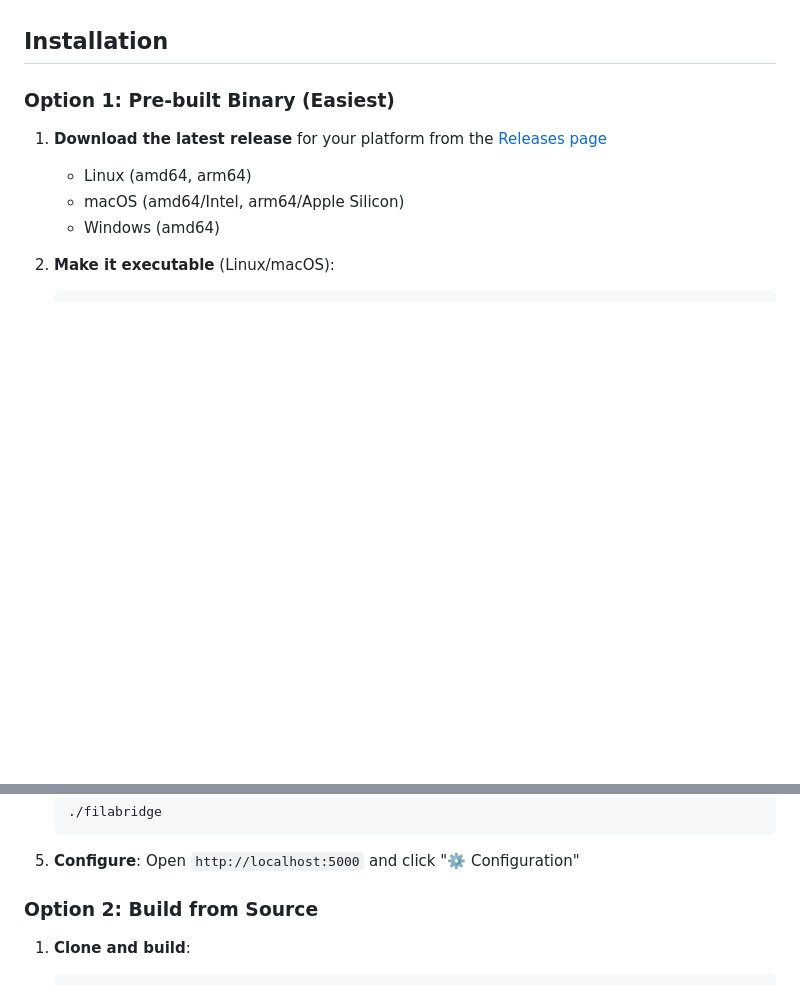
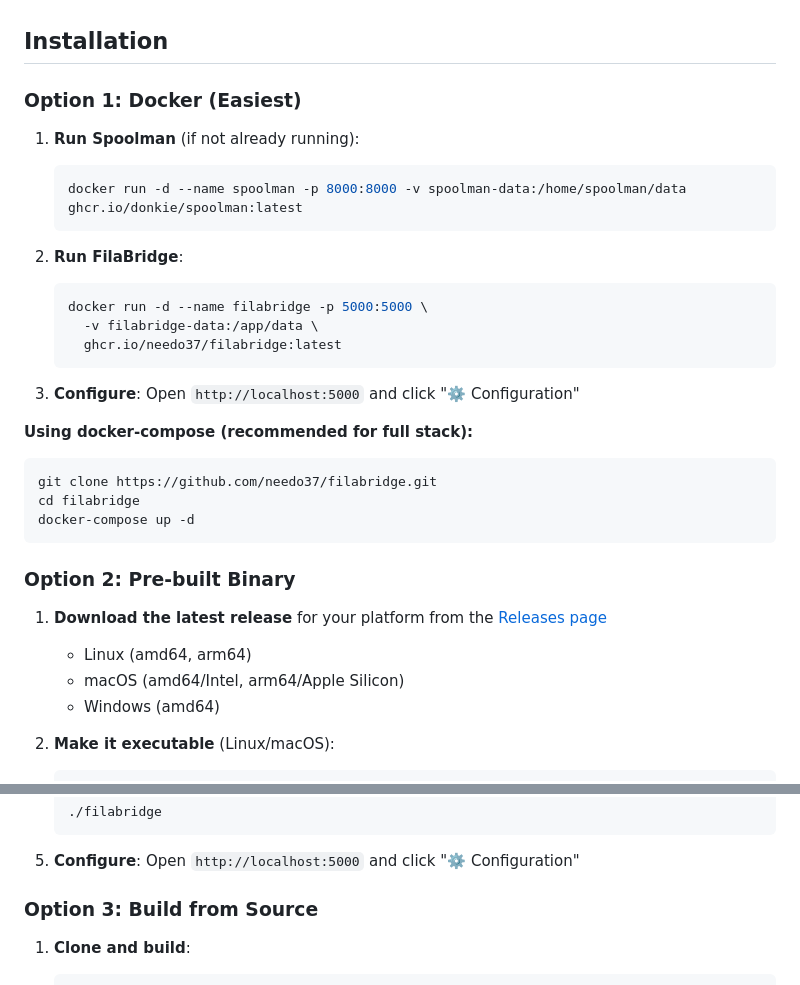
Before and after one commit to needo37/filabridge, a Markdown page: .github/README.md, 2 parts joined by grey strips. Rendered like a GitHub page; blank space fills up the shorter version.

Commit message:
chore: Remove README.md and update .github/README.md with Docker installation instructions

````diff
--- a/.github/README.md
+++ b/.github/README.md
@@ -43,7 +44,30 @@ No more manual updates or guesswork about remaining filament!
 
 ## Installation
 
-### Option 1: Pre-built Binary (Easiest)
+### Option 1: Docker (Easiest)
+
+1. **Run Spoolman** (if not already running):
+   ```bash
+   docker run -d --name spoolman -p 8000:8000 -v spoolman-data:/home/spoolman/data ghcr.io/donkie/spoolman:latest
+   ```
+
+2. **Run FilaBridge**:
+   ```bash
+   docker run -d --name filabridge -p 5000:5000 \
+     -v filabridge-data:/app/data \
+     ghcr.io/needo37/filabridge:latest
+   ```
+
+3. **Configure**: Open `http://localhost:5000` and click "⚙️ Configuration"
+
+**Using docker-compose (recommended for full stack):**
+```bash
+git clone https://github.com/needo37/filabridge.git
+cd filabridge
+docker-compose up -d
+```
+
+### Option 2: Pre-built Binary
 
 1. **Download the latest release** for your platform from the [Releases page](https://github.com/needo37/filabridge/releases)
    - Linux (amd64, arm64)
@@ -67,7 +91,7 @@ No more manual updates or guesswork about remaining filament!
 
 5. **Configure**: Open `http://localhost:5000` and click "⚙️ Configuration"
 
-### Option 2: Build from Source
+### Option 3: Build from Source
 
 1. **Clone and build**:
    ```bash
````
Also changed, not shown: other parts of .github/README.md (+3 -2 lines), README.md (deleted, +0 -262 lines).
